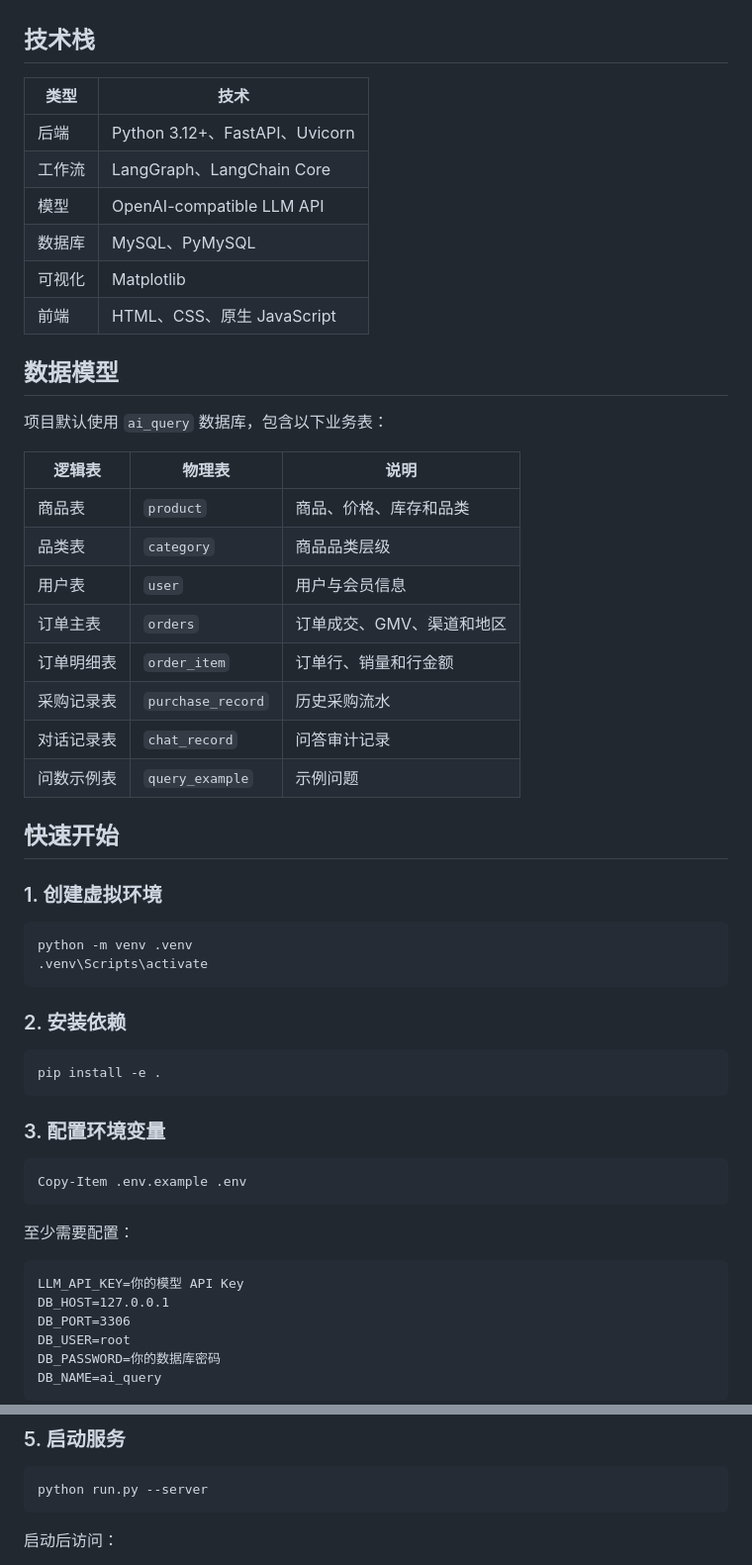
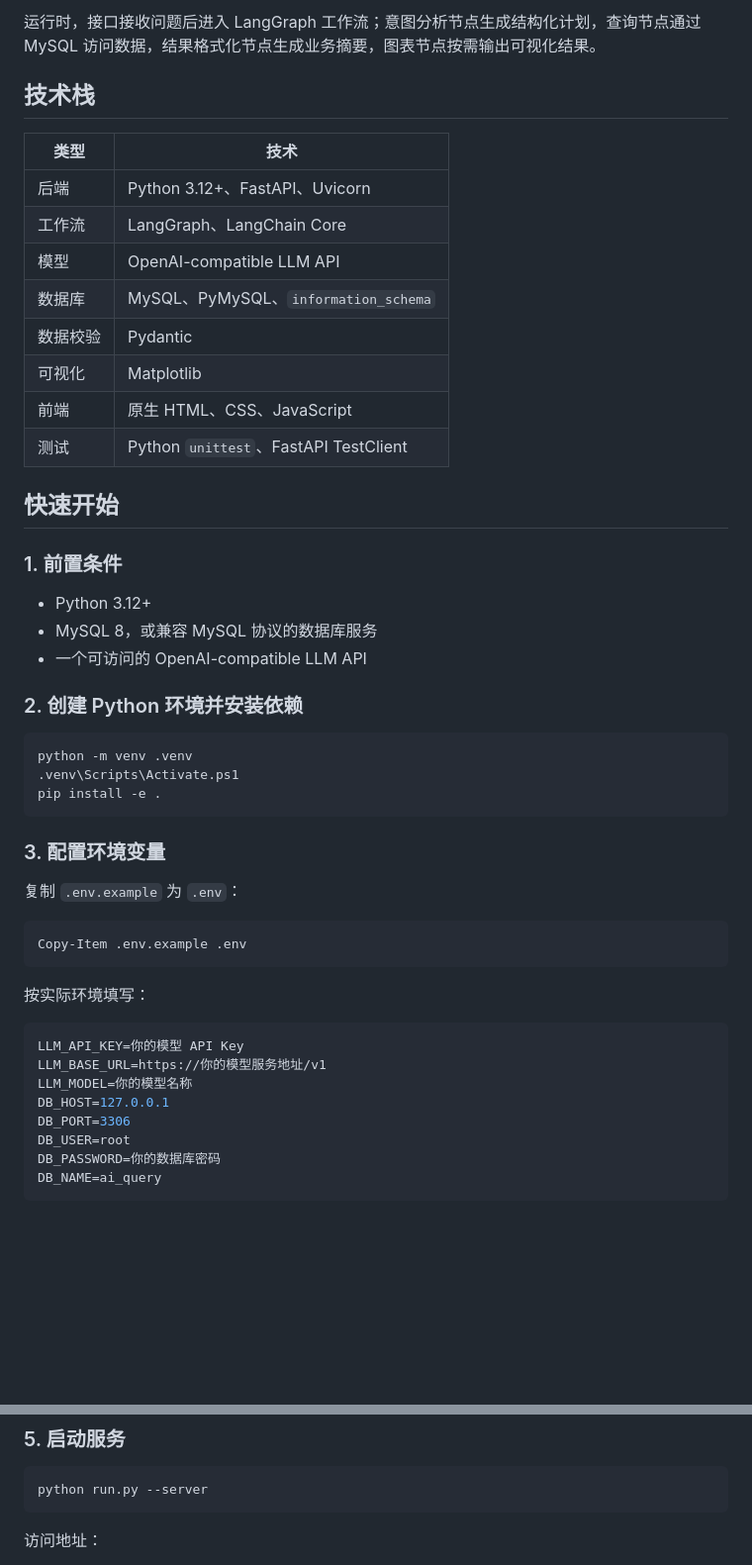
Before and after one commit to moonskyer2022-cyber/Intelligent_Data_Query, a Markdown page: README.md, 2 parts joined by grey strips. Shown at 99% size. GitHub-like rendering; blank space fills up the shorter version.

````diff
--- a/README.md
+++ b/README.md
@@ -20,3 +51,4 @@ AIQuery 是一个基于 FastAPI、LangGraph、MySQL 和大语言模型的本地
+运行时，接口接收问题后进入 LangGraph 工作流；意图分析节点生成结构化计划，查询节点通过 MySQL 访问数据，结果格式化节点生成业务摘要，图表节点按需输出可视化结果。
 
 ## 技术栈
 
@@ -25,50 +57,42 @@ AIQuery 是一个基于 FastAPI、LangGraph、MySQL 和大语言模型的本地
 | 后端 | Python 3.12+、FastAPI、Uvicorn |
 | 工作流 | LangGraph、LangChain Core |
 | 模型 | OpenAI-compatible LLM API |
-| 数据库 | MySQL、PyMySQL |
+| 数据库 | MySQL、PyMySQL、`information_schema` |
+| 数据校验 | Pydantic |
 | 可视化 | Matplotlib |
-| 前端 | HTML、CSS、原生 JavaScript |
-
-## 数据模型
-
-项目默认使用 `ai_query` 数据库，包含以下业务表：
-
-| 逻辑表 | 物理表 | 说明 |
-| --- | --- | --- |
-| 商品表 | `product` | 商品、价格、库存和品类 |
-| 品类表 | `category` | 商品品类层级 |
-| 用户表 | `user` | 用户与会员信息 |
-| 订单主表 | `orders` | 订单成交、GMV、渠道和地区 |
-| 订单明细表 | `order_item` | 订单行、销量和行金额 |
-| 采购记录表 | `purchase_record` | 历史采购流水 |
-| 对话记录表 | `chat_record` | 问答审计记录 |
-| 问数示例表 | `query_example` | 示例问题 |
+| 前端 | 原生 HTML、CSS、JavaScript |
+| 测试 | Python `unittest`、FastAPI TestClient |
 
 ## 快速开始
 
-### 1. 创建虚拟环境
+### 1. 前置条件
+
+- Python 3.12+
+- MySQL 8，或兼容 MySQL 协议的数据库服务
+- 一个可访问的 OpenAI-compatible LLM API
+
+### 2. 创建 Python 环境并安装依赖
 
 ```powershell
 python -m venv .venv
-.venv\Scripts\activate
-```
-
-### 2. 安装依赖
-
-```powershell
+.venv\Scripts\Activate.ps1
 pip install -e .
 ```
 
 ### 3. 配置环境变量
 
+复制 `.env.example` 为 `.env`：
+
 ```powershell
 Copy-Item .env.example .env
 ```
 
-至少需要配置：
+按实际环境填写：
 
-```text
+```env
 LLM_API_KEY=你的模型 API Key
+LLM_BASE_URL=https://你的模型服务地址/v1
+LLM_MODEL=你的模型名称
 DB_HOST=127.0.0.1
 DB_PORT=3306
 DB_USER=root
@@ -88,5 +112,5 @@ mysql -h 127.0.0.1 -P 3306 -u root -p < scripts/init_mysql.sql
 python run.py --server
 ```
 
-启动后访问：
+访问地址：
 
````
Also changed, not shown: other parts of README.md (+137 -49 lines).
